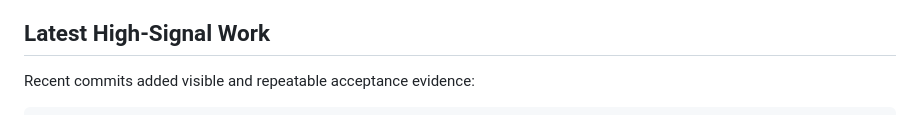
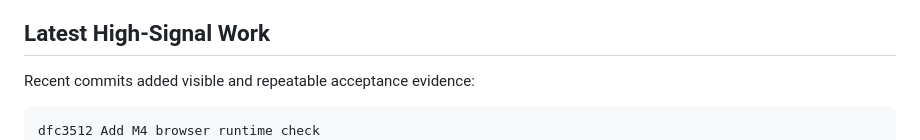
Before and after one commit to pikecode/procurex, a Markdown page: docs/continuation.md, the part around the change. GitHub-like rendering.

Commit message:
Refresh progress ledger after browser runtime check

````diff
--- a/docs/continuation.md
+++ b/docs/continuation.md
@@ -15,6 +15,7 @@ The direction has not shifted: finish M4 settlement/billing/payment/adjustment a
 Recent commits added visible and repeatable acceptance evidence:
 
 ```text
+dfc3512 Add M4 browser runtime check
 d21b77a Run manual checklist check in M4 acceptance
 3bb78bc Check generated M4 manual checklist
 85ebf3e Generate M4 manual acceptance checklist
````
Also changed, not shown: docs/progress.md (+3 -2 lines).
